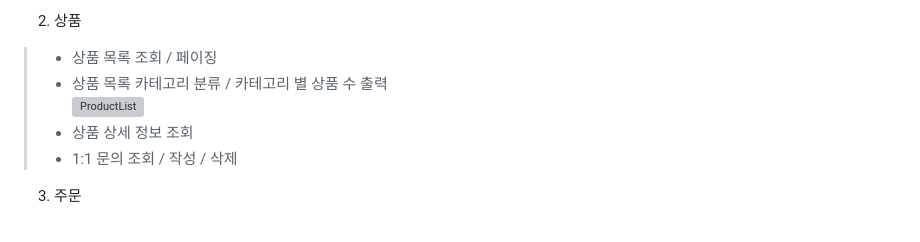
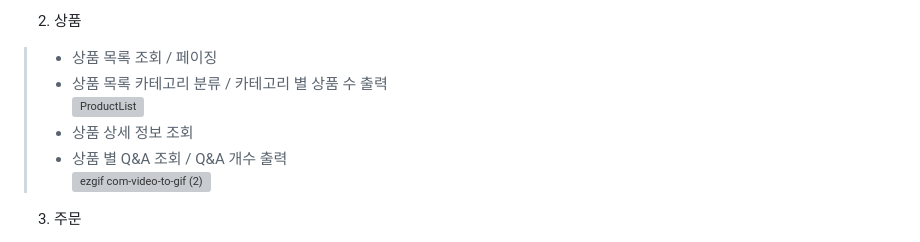
Before and after one commit to yoolim12/HyundaiMiniProject, a Markdown page: README.md, the part around the change. GitHub-like rendering; grey boxes are pictures that could not be loaded.

```diff
--- a/README.md
+++ b/README.md
@@ -108,7 +108,8 @@ DB 내에 회원 테이블, 상품 테이블, 주문 테이블을 생성한 뒤
 > - 상품 목록 카테고리 분류 / 카테고리 별 상품 수 출력<br>
 > ![ProductList](https://user-images.githubusercontent.com/78739536/224251456-aeea7ad0-243e-4d78-af6b-776bdb9faa2f.gif)<br>
 > - 상품 상세 정보 조회<br>
-> - 1:1 문의 조회 / 작성 / 삭제<br>
+> - 상품 별 Q&A 조회 / Q&A 개수 출력<br>
+![ezgif com-video-to-gif (2)](https://user-images.githubusercontent.com/78739536/224293731-898d8713-3879-49fc-b675-93d6050b1c75.gif)<br>
 
 3. 주문
 > - 쇼핑백 조회 / 상품 추가 / 상품 삭제<br>
```
